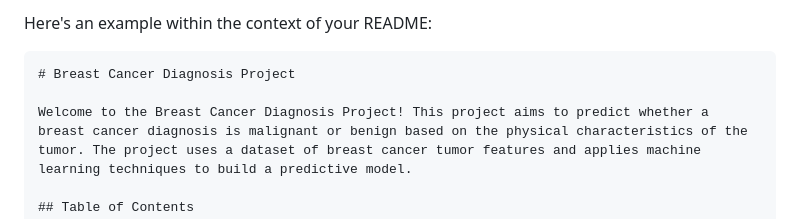
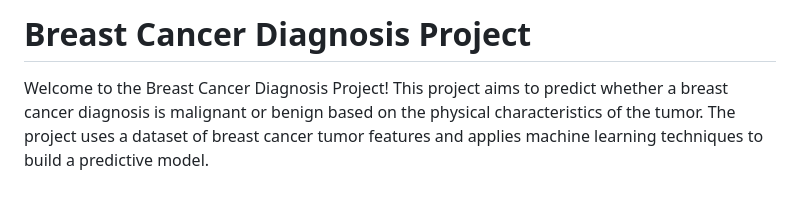
Before and after one commit to AhmedEssam29/Breast_Cancer_Diagnosis_Project, a Markdown page: README.md, the part around the change. Rendered like a GitHub page; blank space fills up the shorter version.

````diff
--- a/README.md
+++ b/README.md
@@ -1,7 +1,4 @@
 
-Here's an example within the context of your README:
-
-```markdown
 # Breast Cancer Diagnosis Project
 
 Welcome to the Breast Cancer Diagnosis Project! This project aims to predict whether a breast cancer diagnosis is malignant or benign based on the physical characteristics of the tumor. The project uses a dataset of breast cancer tumor features and applies machine learning techniques to build a predictive model.
````
